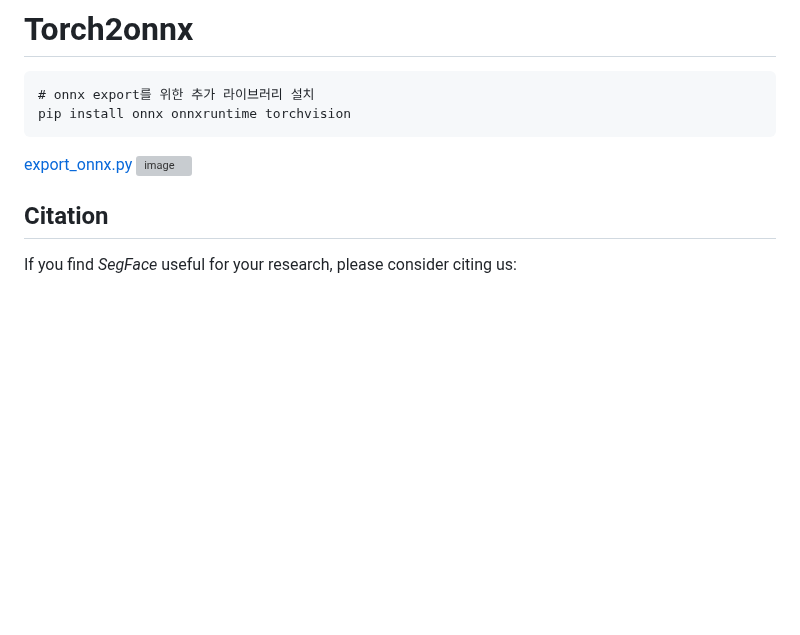
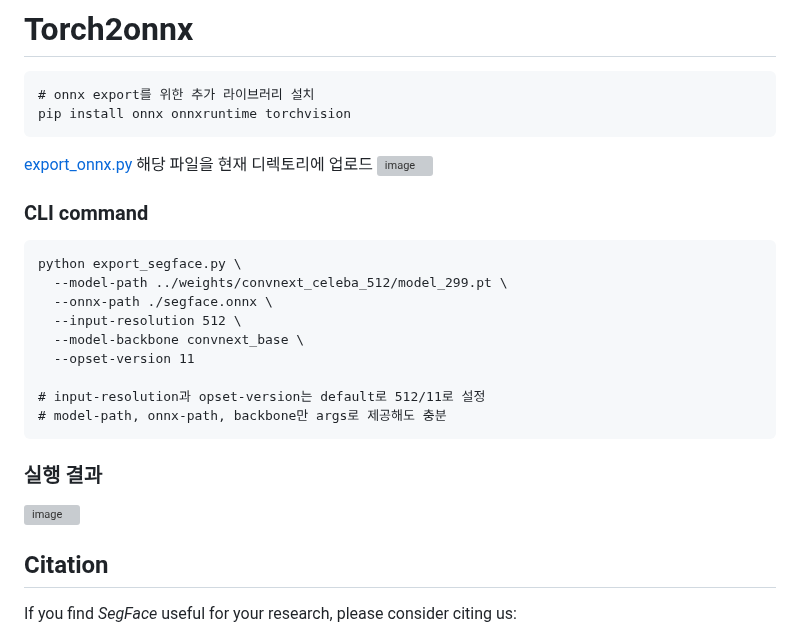
Before and after one commit to drew0523/SegFace, a Markdown page: README.md, the part around the change. GitHub-like rendering; blank space fills up the shorter version; grey boxes are pictures that could not be loaded.

````diff
--- a/README.md
+++ b/README.md
@@ -145,10 +145,24 @@ NCCL_P2P_DISABLE=1 CUDA_VISIBLE_DEVICES=0 python /data/knaraya4/SegFace/test.py
 pip install onnx onnxruntime torchvision
 ```
 
-[export_onnx.py](https://drive.google.com/file/d/17F9AlpJJ0ChpvuzAtZO1C0aR_Oyljzu3/view?usp=sharing)
+[export_onnx.py](https://drive.google.com/file/d/17F9AlpJJ0ChpvuzAtZO1C0aR_Oyljzu3/view?usp=sharing) 해당 파일을 현재 디렉토리에 업로드
 ![image](https://github.com/user-attachments/assets/c867349b-2f20-4db3-9270-3ff04e947fcf)
 
+### CLI command
+```
+python export_segface.py \
+  --model-path ../weights/convnext_celeba_512/model_299.pt \
+  --onnx-path ./segface.onnx \
+  --input-resolution 512 \
+  --model-backbone convnext_base \
+  --opset-version 11
 
+# input-resolution과 opset-version는 default로 512/11로 설정
+# model-path, onnx-path, backbone만 args로 제공해도 충분
+```
+
+### 실행 결과
+![image](https://github.com/user-attachments/assets/910f7c0d-fa3c-4495-a317-7059606ee774)
 
 
 ## Citation
````
